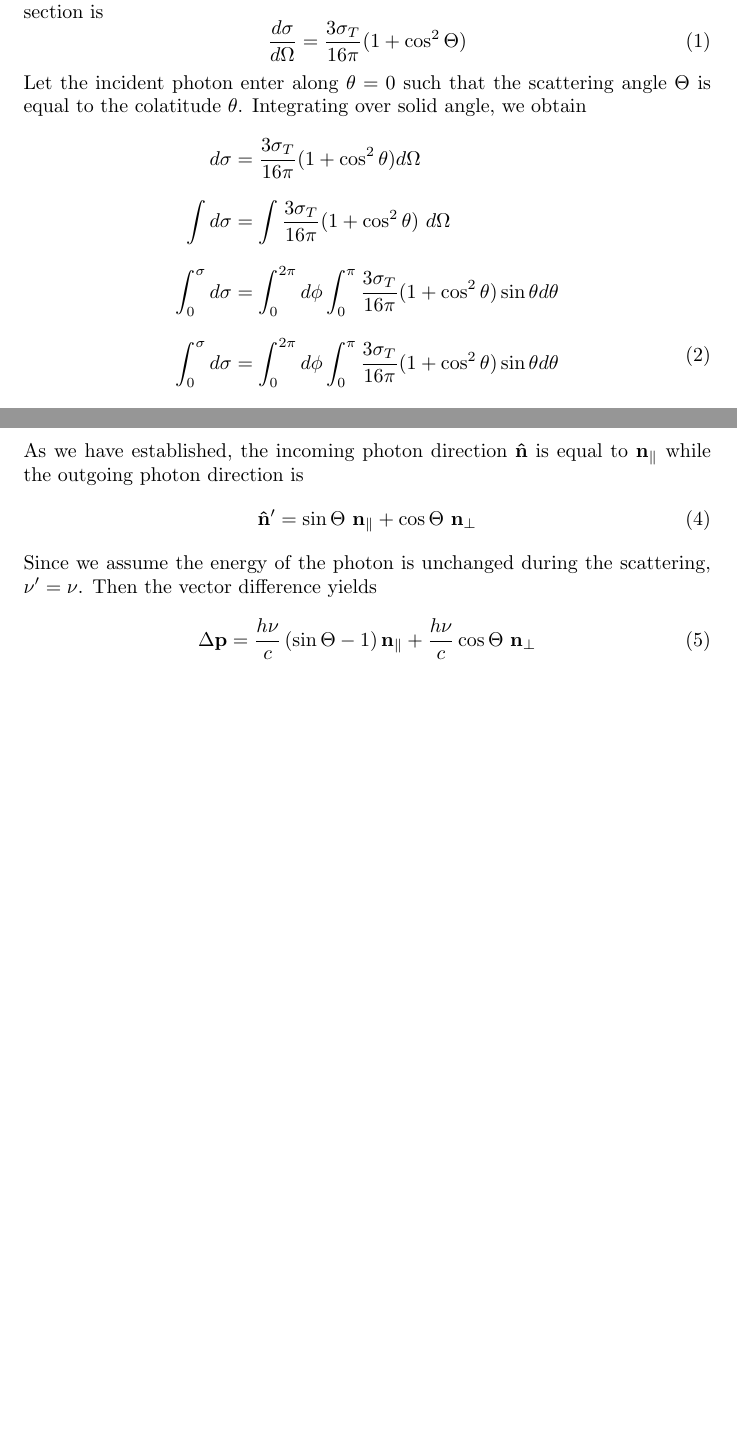
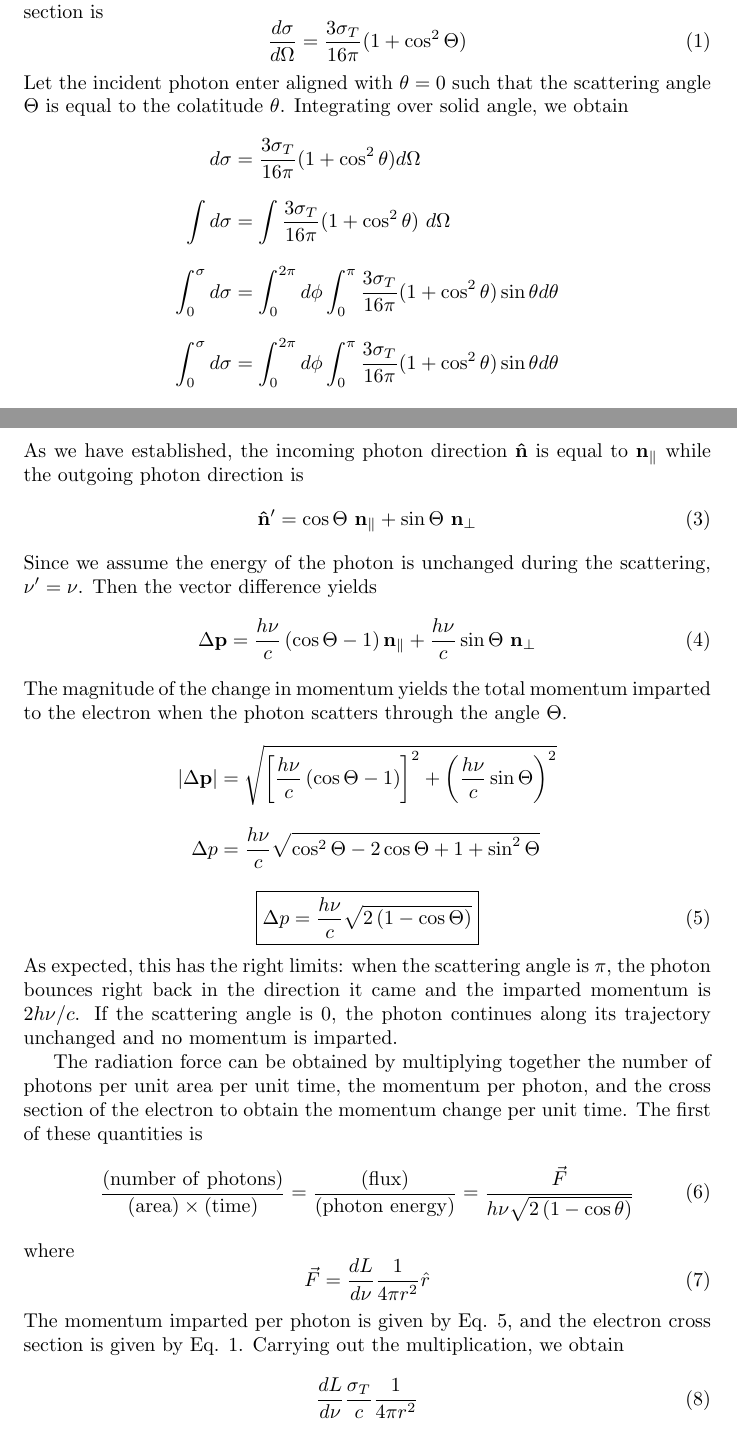
Before and after one commit to mccbc/ASTR5450, a LaTeX problem sheet (hw01.tex): two parts of pages 1 and 2 of 2, joined at a grey line, cut so that both start at the same text, the shorter picture padded with empty space. Compiled offline with pdfLaTeX.

Commit message:
Adding radiation force derivation, but may modify

```diff
--- a/hw01.tex
+++ b/hw01.tex
@@ -19,9 +19,9 @@ If incident radiation is unpolarized, the differential electron scattering cross
     \frac{d\sigma}{d\Omega} = \frac{3 \sigma_T}{16\pi}(1 + \cos^2 \Theta)
 \end{equation}
 %
-Let the incident photon enter along $\theta=0$ such that the scattering angle $\Theta$ is equal to the colatitude $\theta$.  Integrating over solid angle, we obtain
+Let the incident photon enter aligned with $\theta=0$ such that the scattering angle $\Theta$ is equal to the colatitude $\theta$.  Integrating over solid angle, we obtain
 %
-\begin{equation}
+\begin{equation*} \label{exsec}
     \begin{split}
         d\sigma &= \frac{3 \sigma_T}{16\pi}(1 + \cos^2 \theta) d\Omega\\
         %
@@ -37,7 +37,7 @@ Let the incident photon enter along $\theta=0$ such that the scattering angle $\
         %
         \sigma &= \sigma_T \qed
     \end{split}
-\end{equation}
+\end{equation*}
 %
 The momentum imparted to the electron is determined by the vector difference of the incoming and outgoing photon, which can separated into a component along the incoming photon direction and a component perpendicular to that direction (assuming the scattering is azimuthally symmetric about $\phi$).
 %
@@ -48,12 +48,50 @@ The momentum imparted to the electron is determined by the vector difference of
 As we have established, the incoming photon direction $\mathbf{\hat n}$ is equal to $\mathbf{n_\parallel}$ while the outgoing photon direction is
 %
 \begin{equation}
-    \mathbf{\hat n'} = \sin \Theta \ \mathbf{n_\parallel} + \cos \Theta\  \mathbf{n_\perp}
+    \mathbf{\hat n'} = \cos \Theta \ \mathbf{n_\parallel} + \sin \Theta\  \mathbf{n_\perp}
 \end{equation}
 %
 Since we assume the energy of the photon is unchanged during the scattering, $\nu' = \nu$. Then the vector difference yields
 %
 \begin{equation}
-    \Delta \mathbf{p} = \frac{h\nu}{c}\left(\sin \Theta - 1\right) \mathbf{n_\parallel} + \frac{h\nu}{c}\cos \Theta \ \mathbf{n_\perp}
+    \Delta \mathbf{p} = \frac{h\nu}{c}\left(\cos \Theta - 1\right) \mathbf{n_\parallel} + \frac{h\nu}{c}\sin \Theta \ \mathbf{n_\perp}
 \end{equation}
+%
+The magnitude of the change in momentum yields the total momentum imparted to the electron when the photon scatters through the angle $\Theta$.
+%
+\begin{equation*}
+\begin{split}
+    |\Delta \mathbf{p}| &= \sqrt{\left[\frac{h\nu}{c}\left(\cos \Theta - 1\right)\right]^2 + \left(\frac{h\nu}{c}\sin \Theta\right)^2}\\
+    %
+    \Delta p &= \frac{h\nu}{c}\sqrt{\cos ^2 \Theta - 2 \cos \Theta + 1 + \sin ^2\Theta}\\
+    \end{split}
+\end{equation*}
+%
+\begin{equation} \label{momentum_per_photon}
+    \boxed{\Delta p = \frac{h\nu}{c}\sqrt{2\left(1 - \cos \Theta \right)}}
+\end{equation}
+%
+As expected, this has the right limits: when the scattering angle is $\pi$, the photon bounces right back in the direction it came and the imparted momentum is $2h\nu/c$. If the scattering angle is $0$, the photon continues along its trajectory unchanged and no momentum is imparted.
+
+The radiation force can be obtained by multiplying together the number of photons per unit area per unit time, the momentum per photon, and the cross section of the electron to obtain the momentum change per unit time. The first of these quantities is
+%
+\begin{equation}
+    \frac{\left(\mathrm{number\ of\ photons}\right)}{\left(\mathrm{area}\right)\times\left(\mathrm{time}\right)} = \frac{\left(\mathrm{flux}\right)}{\left(\mathrm{photon\ energy}\right)} =  \frac{\vec{F}}{h\nu\sqrt{2\left(1-\cos \theta \right)}}
+\end{equation}
+%
+where
+%
+\begin{equation}
+    \vec{F} = \frac{dL}{d\nu}\frac{1}{4\pi r^2}\hat{r}
+\end{equation}
+%
+The momentum imparted per photon is given by Eq. \ref{momentum_per_photon}, and the electron cross section is given by Eq. \ref{exsec}. Carrying out the multiplication, we obtain
+
+\begin{equation}
+    \frac{dL}{d\nu}\frac{\sigma_T}{c}\frac{1}{4\pi r^2}
+\end{equation}
+
+
+
+
 \end{document}
```
